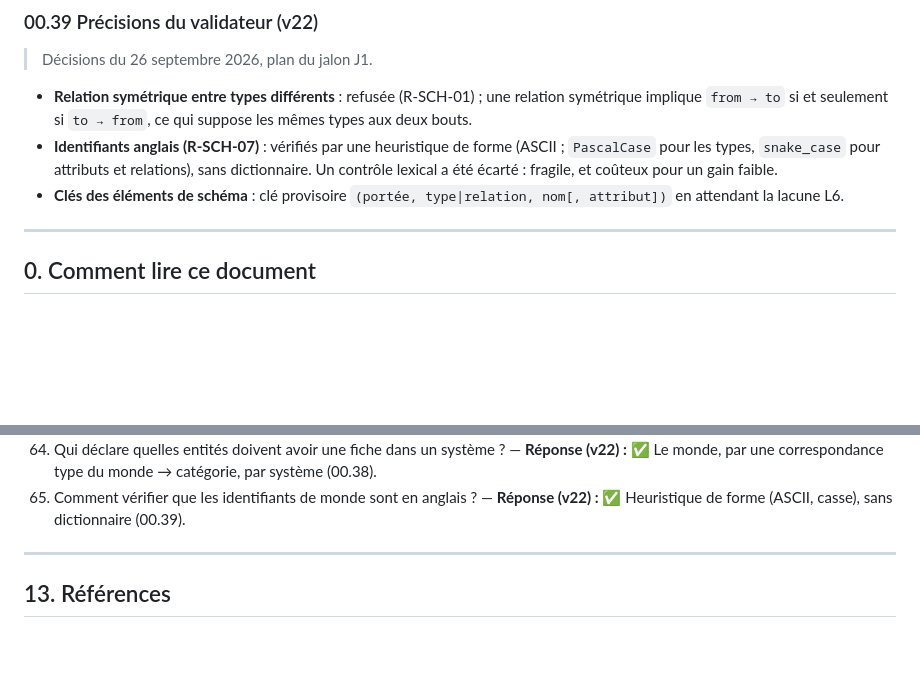
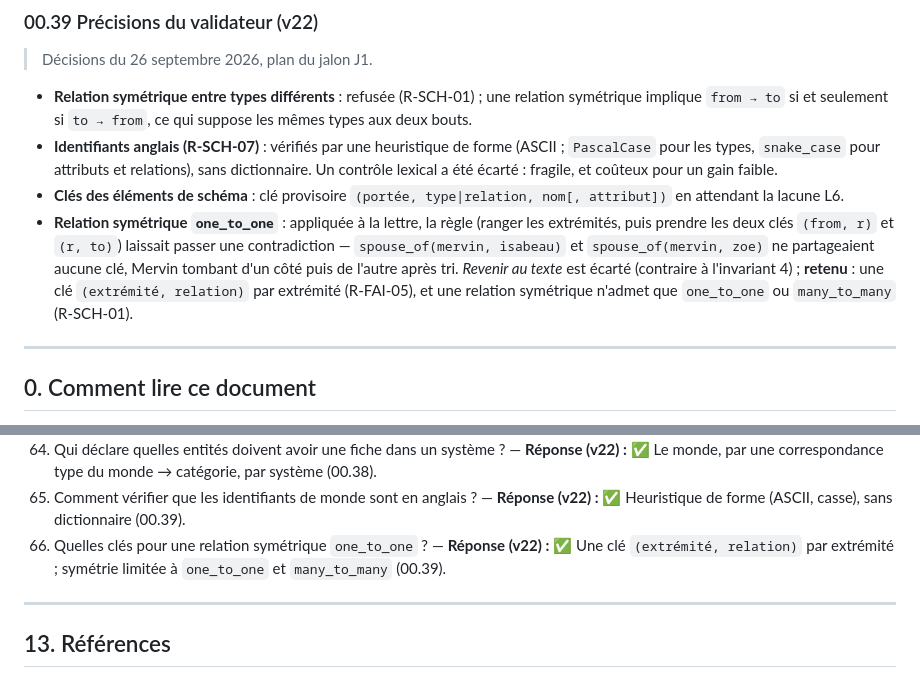
Before and after one commit to ltimsit/WorldKit, a Markdown page: docs/analyse-structuration-narrative-jdr.md, 2 parts joined by grey strips. Rendered like a GitHub page; blank space fills up the shorter version.

```diff
--- a/docs/analyse-structuration-narrative-jdr.md
+++ b/docs/analyse-structuration-narrative-jdr.md
@@ -885,6 +885,7 @@ Conséquence sur l'ordre : le cœur du module de contradictions (collisions, lec
 - **Relation symétrique entre types différents** : refusée (R-SCH-01) ; une relation symétrique implique `from → to` si et seulement si `to → from`, ce qui suppose les mêmes types aux deux bouts.
 - **Identifiants anglais (R-SCH-07)** : vérifiés par une heuristique de forme (ASCII ; `PascalCase` pour les types, `snake_case` pour attributs et relations), sans dictionnaire. Un contrôle lexical a été écarté : fragile, et coûteux pour un gain faible.
 - **Clés des éléments de schéma** : clé provisoire `(portée, type|relation, nom[, attribut])` en attendant la lacune L6.
+- **Relation symétrique `one_to_one`** : appliquée à la lettre, la règle (ranger les extrémités, puis prendre les deux clés `(from, r)` et `(r, to)`) laissait passer une contradiction — `spouse_of(mervin, isabeau)` et `spouse_of(mervin, zoe)` ne partageaient aucune clé, Mervin tombant d'un côté puis de l'autre après tri. *Revenir au texte* est écarté (contraire à l'invariant 4) ; **retenu** : une clé `(extrémité, relation)` par extrémité (R-FAI-05), et une relation symétrique n'admet que `one_to_one` ou `many_to_many` (R-SCH-01).
 
 ---
 
@@ -1474,6 +1475,7 @@ Le socle transférable est : **entités + événements + états à fenêtre de v
 63. Comment représenter le lien double face tant que L1 n'est pas tranchée ? — **Réponse (v22) :** ✅ Relation noyau provisoire `counterpart_of`, signalée (00.37).
 64. Qui déclare quelles entités doivent avoir une fiche dans un système ? — **Réponse (v22) :** ✅ Le monde, par une correspondance type du monde → catégorie, par système (00.38).
 65. Comment vérifier que les identifiants de monde sont en anglais ? — **Réponse (v22) :** ✅ Heuristique de forme (ASCII, casse), sans dictionnaire (00.39).
+66. Quelles clés pour une relation symétrique `one_to_one` ? — **Réponse (v22) :** ✅ Une clé `(extrémité, relation)` par extrémité ; symétrie limitée à `one_to_one` et `many_to_many` (00.39).
 
 ---
 
```
Also changed, not shown: CLAUDE.md (+1 -1 lines), docs/cadre-fondation.md (+2 -2 lines).
